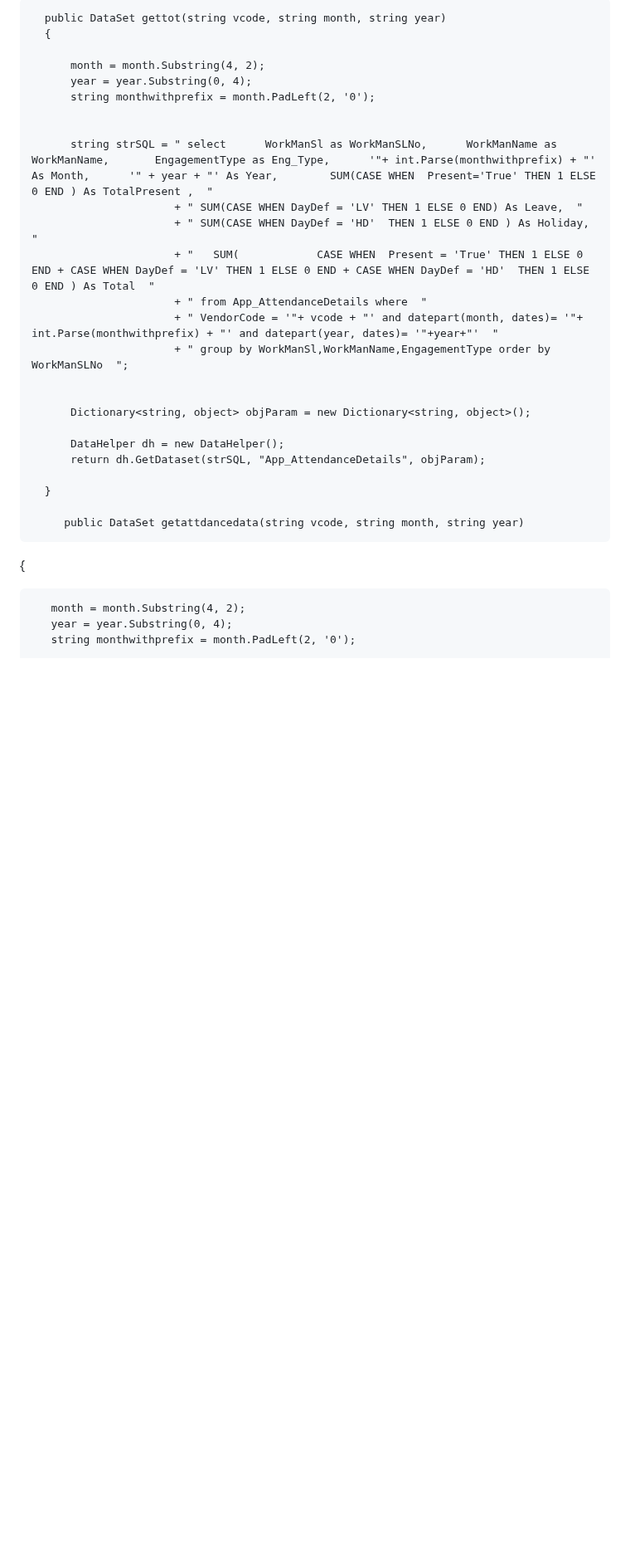
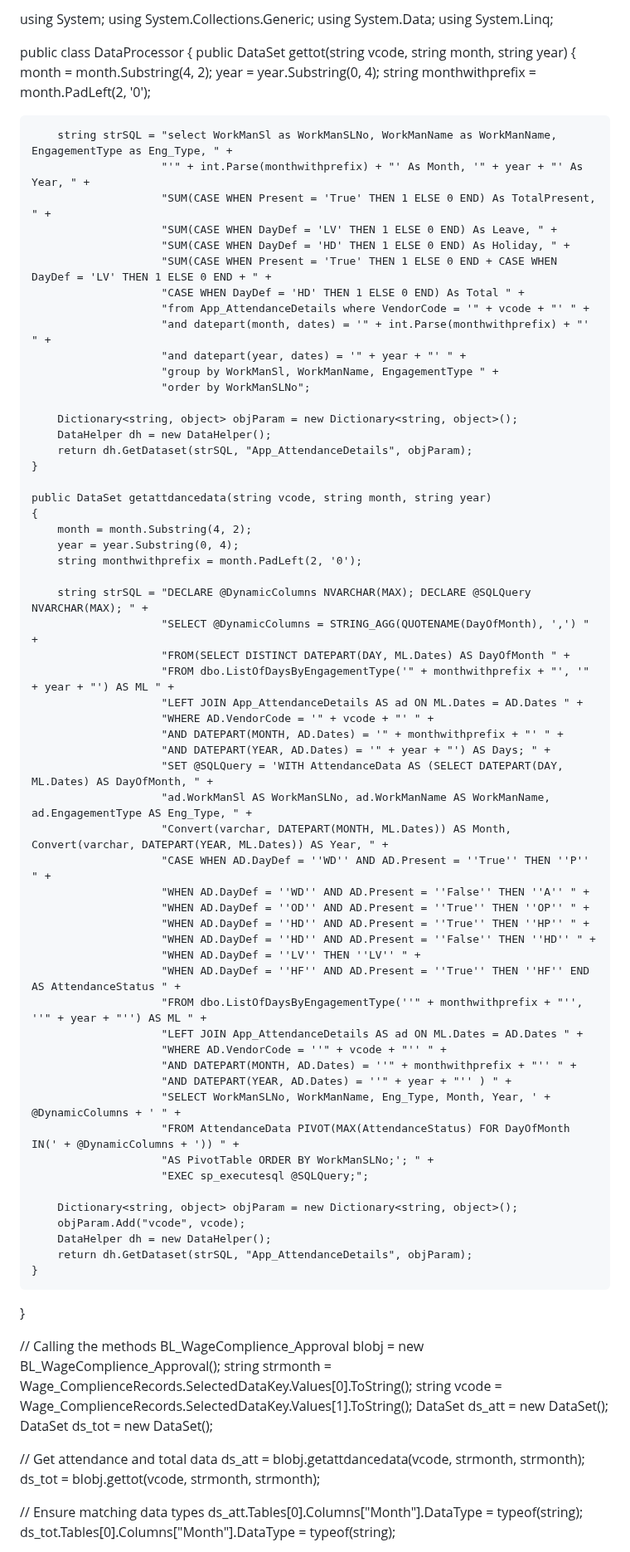
Before and after one commit to codepennnn/Fun, a Markdown page: README.md, the part around one of its changes. Shown at 83% size. GitHub-like rendering; blank space fills up the shorter version.

```diff
--- a/README.md
+++ b/README.md
@@ -1,31 +1,87 @@
-      public DataSet gettot(string vcode, string month, string year)
-      {
+using System;
+using System.Collections.Generic;
+using System.Data;
+using System.Linq;
 
-          month = month.Substring(4, 2);
-          year = year.Substring(0, 4);
-          string monthwithprefix = month.PadLeft(2, '0');
+public class DataProcessor
+{
+    public DataSet gettot(string vcode, string month, string year)
+    {
+        month = month.Substring(4, 2);
+        year = year.Substring(0, 4);
+        string monthwithprefix = month.PadLeft(2, '0');
 
+        string strSQL = "select WorkManSl as WorkManSLNo, WorkManName as WorkManName, EngagementType as Eng_Type, " +
+                        "'" + int.Parse(monthwithprefix) + "' As Month, '" + year + "' As Year, " +
+                        "SUM(CASE WHEN Present = 'True' THEN 1 ELSE 0 END) As TotalPresent, " +
+                        "SUM(CASE WHEN DayDef = 'LV' THEN 1 ELSE 0 END) As Leave, " +
+                        "SUM(CASE WHEN DayDef = 'HD' THEN 1 ELSE 0 END) As Holiday, " +
+                        "SUM(CASE WHEN Present = 'True' THEN 1 ELSE 0 END + CASE WHEN DayDef = 'LV' THEN 1 ELSE 0 END + " +
+                        "CASE WHEN DayDef = 'HD' THEN 1 ELSE 0 END) As Total " +
+                        "from App_AttendanceDetails where VendorCode = '" + vcode + "' " +
+                        "and datepart(month, dates) = '" + int.Parse(monthwithprefix) + "' " +
+                        "and datepart(year, dates) = '" + year + "' " +
+                        "group by WorkManSl, WorkManName, EngagementType " +
+                        "order by WorkManSLNo";
 
-          string strSQL = " select      WorkManSl as WorkManSLNo,      WorkManName as WorkManName,       EngagementType as Eng_Type,      '"+ int.Parse(monthwithprefix) + "'   As Month,      '" + year + "' As Year,        SUM(CASE WHEN  Present='True' THEN 1 ELSE 0 END ) As TotalPresent ,  "
-                          + " SUM(CASE WHEN DayDef = 'LV' THEN 1 ELSE 0 END) As Leave,  "
-                          + " SUM(CASE WHEN DayDef = 'HD'  THEN 1 ELSE 0 END ) As Holiday,  "
-                          + "   SUM(            CASE WHEN  Present = 'True' THEN 1 ELSE 0 END + CASE WHEN DayDef = 'LV' THEN 1 ELSE 0 END + CASE WHEN DayDef = 'HD'  THEN 1 ELSE 0 END ) As Total  "
-                          + " from App_AttendanceDetails where  "
-                          + " VendorCode = '"+ vcode + "' and datepart(month, dates)= '"+ int.Parse(monthwithprefix) + "' and datepart(year, dates)= '"+year+"'  "
-                          + " group by WorkManSl,WorkManName,EngagementType order by WorkManSLNo  ";
+        Dictionary<string, object> objParam = new Dictionary<string, object>();
+        DataHelper dh = new DataHelper();
+        return dh.GetDataset(strSQL, "App_AttendanceDetails", objParam);
+    }
 
+    public DataSet getattdancedata(string vcode, string month, string year)
+    {
+        month = month.Substring(4, 2);
+        year = year.Substring(0, 4);
+        string monthwithprefix = month.PadLeft(2, '0');
 
-          Dictionary<string, object> objParam = new Dictionary<string, object>();
+        string strSQL = "DECLARE @DynamicColumns NVARCHAR(MAX); DECLARE @SQLQuery NVARCHAR(MAX); " +
+                        "SELECT @DynamicColumns = STRING_AGG(QUOTENAME(DayOfMonth), ',') " +
+                        "FROM(SELECT DISTINCT DATEPART(DAY, ML.Dates) AS DayOfMonth " +
+                        "FROM dbo.ListOfDaysByEngagementType('" + monthwithprefix + "', '" + year + "') AS ML " +
+                        "LEFT JOIN App_AttendanceDetails AS ad ON ML.Dates = AD.Dates " +
+                        "WHERE AD.VendorCode = '" + vcode + "' " +
+                        "AND DATEPART(MONTH, AD.Dates) = '" + monthwithprefix + "' " +
+                        "AND DATEPART(YEAR, AD.Dates) = '" + year + "') AS Days; " +
+                        "SET @SQLQuery = 'WITH AttendanceData AS (SELECT DATEPART(DAY, ML.Dates) AS DayOfMonth, " +
+                        "ad.WorkManSl AS WorkManSLNo, ad.WorkManName AS WorkManName, ad.EngagementType AS Eng_Type, " +
+                        "Convert(varchar, DATEPART(MONTH, ML.Dates)) AS Month, Convert(varchar, DATEPART(YEAR, ML.Dates)) AS Year, " +
+                        "CASE WHEN AD.DayDef = ''WD'' AND AD.Present = ''True'' THEN ''P'' " +
+                        "WHEN AD.DayDef = ''WD'' AND AD.Present = ''False'' THEN ''A'' " +
+                        "WHEN AD.DayDef = ''OD'' AND AD.Present = ''True'' THEN ''OP'' " +
+                        "WHEN AD.DayDef = ''HD'' AND AD.Present = ''True'' THEN ''HP'' " +
+                        "WHEN AD.DayDef = ''HD'' AND AD.Present = ''False'' THEN ''HD'' " +
+                        "WHEN AD.DayDef = ''LV'' THEN ''LV'' " +
+                        "WHEN AD.DayDef = ''HF'' AND AD.Present = ''True'' THEN ''HF'' END AS AttendanceStatus " +
+                        "FROM dbo.ListOfDaysByEngagementType(''" + monthwithprefix + "'', ''" + year + "'') AS ML " +
+                        "LEFT JOIN App_AttendanceDetails AS ad ON ML.Dates = AD.Dates " +
+                        "WHERE AD.VendorCode = ''" + vcode + "'' " +
+                        "AND DATEPART(MONTH, AD.Dates) = ''" + monthwithprefix + "'' " +
+                        "AND DATEPART(YEAR, AD.Dates) = ''" + year + "'' ) " +
+                        "SELECT WorkManSLNo, WorkManName, Eng_Type, Month, Year, ' + @DynamicColumns + ' " +
+                        "FROM AttendanceData PIVOT(MAX(AttendanceStatus) FOR DayOfMonth IN(' + @DynamicColumns + ')) " +
+                        "AS PivotTable ORDER BY WorkManSLNo;'; " +
+                        "EXEC sp_executesql @SQLQuery;";
 
-          DataHelper dh = new DataHelper();
-          return dh.GetDataset(strSQL, "App_AttendanceDetails", objParam);
+        Dictionary<string, object> objParam = new Dictionary<string, object>();
+        objParam.Add("vcode", vcode);
+        DataHelper dh = new DataHelper();
+        return dh.GetDataset(strSQL, "App_AttendanceDetails", objParam);
+    }
+}
 
-      }
+// Calling the methods
+BL_WageComplience_Approval blobj = new BL_WageComplience_Approval();
+string strmonth = Wage_ComplienceRecords.SelectedDataKey.Values[0].ToString();
+string vcode = Wage_ComplienceRecords.SelectedDataKey.Values[1].ToString();
+DataSet ds_att = new DataSet();
+DataSet ds_tot = new DataSet();
 
-         public DataSet getattdancedata(string vcode, string month, string year)
-   {
+// Get attendance and total data
+ds_att = blobj.getattdancedata(vcode, strmonth, strmonth);
+ds_tot = blobj.gettot(vcode, strmonth, strmonth);
 
-       month = month.Substring(4, 2);
-       year = year.Substring(0, 4);
-       string monthwithprefix = month.PadLeft(2, '0');
+// Ensure matching data types
+ds_att.Tables[0].Columns["Month"].DataType = typeof(string);
+ds_tot.Tables[0].Columns["Month"].DataType = typeof(string);
 
```
Also changed, not shown: other parts of README.md (+17 -73 lines).
